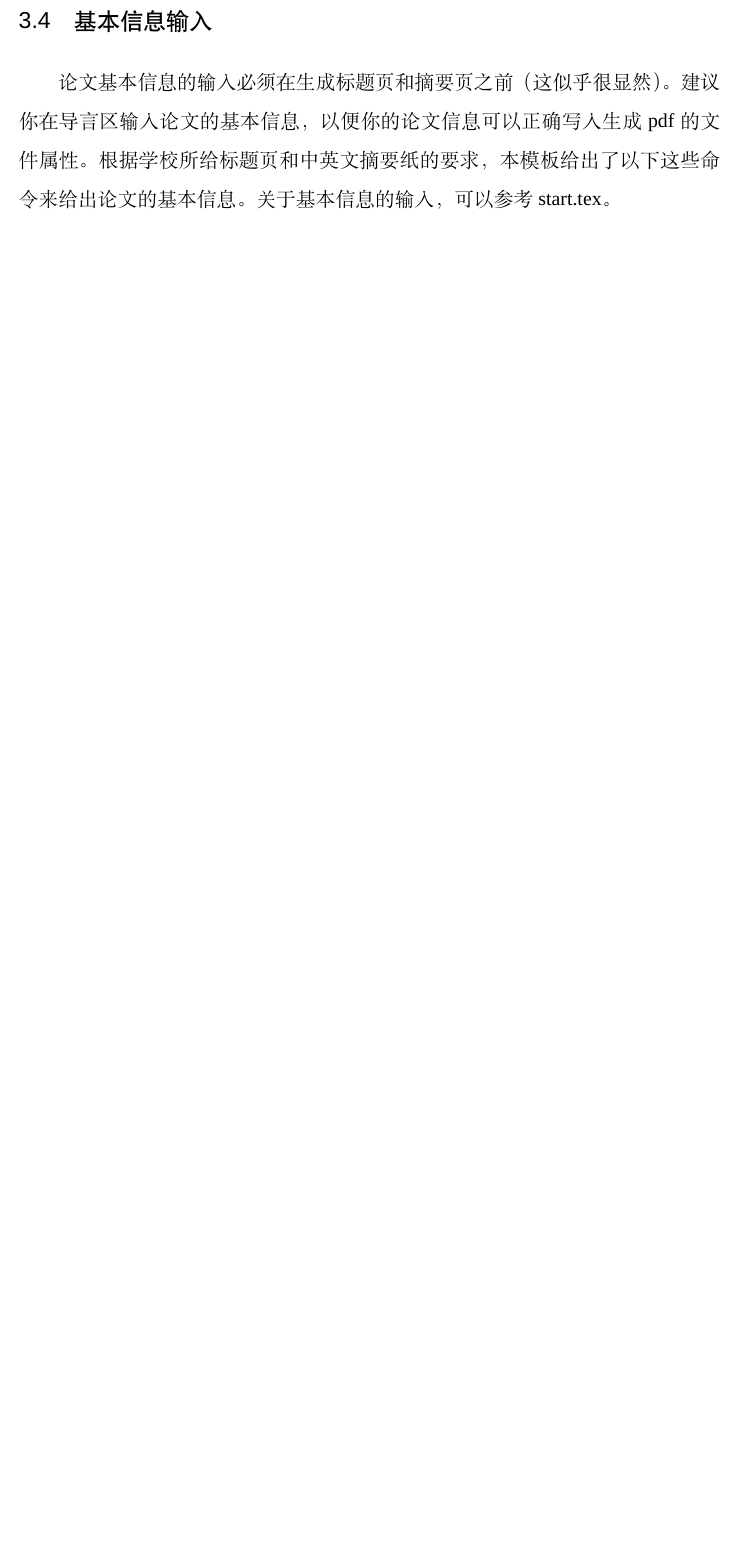
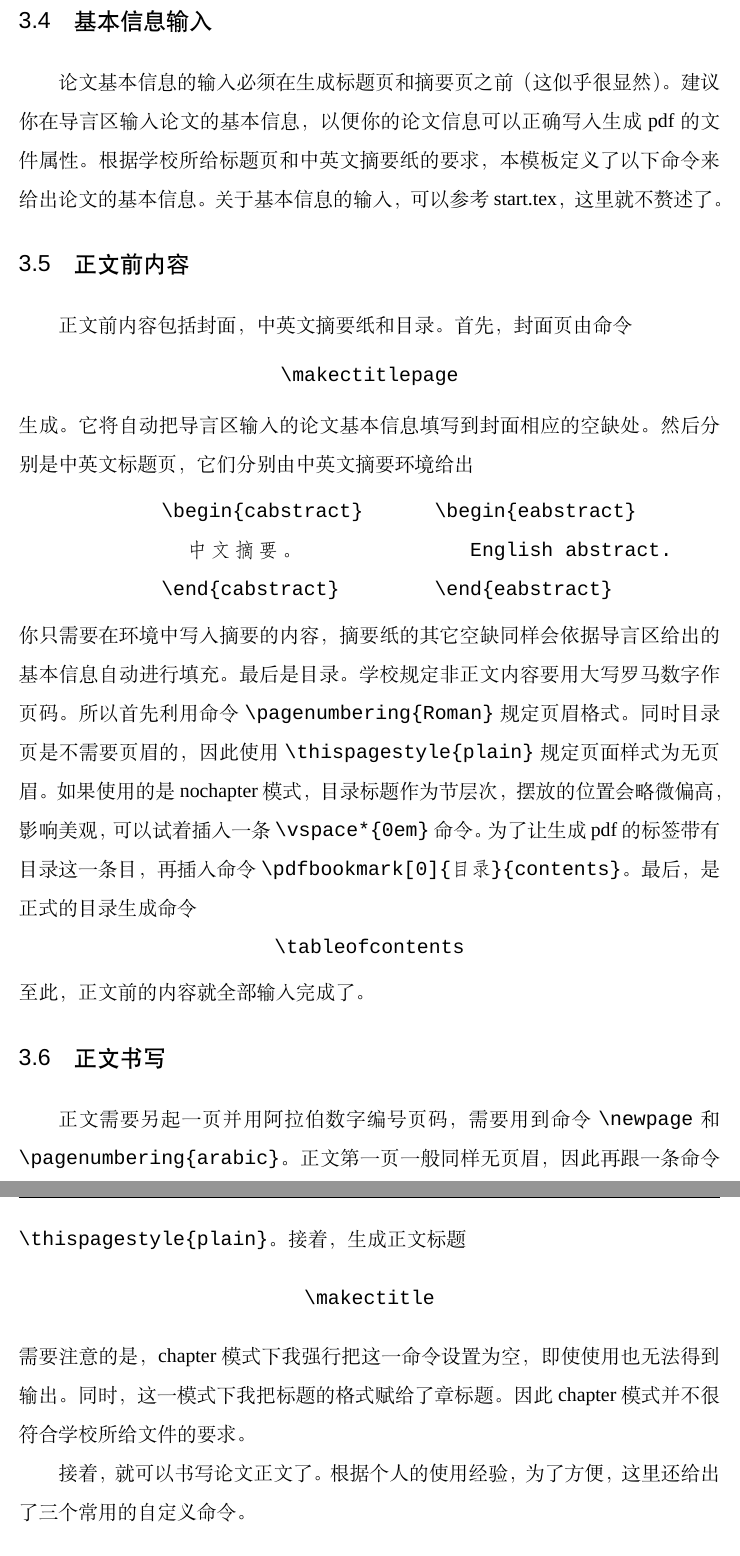
Before and after one commit to iphyer/njubachelor, a LaTeX thesis (test.tex, which reads chapters/chapter3.tex): part of page 19 of 22 before the commit and two parts of pages 19 and 20 of 24 after it, the two joined at a grey line, cut so that both start at the same text, the shorter picture padded with empty space. Compiled offline with XeLaTeX; a missing font is replaced by an installed copy or a similar font; a LaTeX package or settings file that is missing is left out.

Commit message:
手册内容更新

```diff
--- a/chapters/chapter3.tex
+++ b/chapters/chapter3.tex
@@ -91,5 +91,52 @@
 建议你在导言区输入论文的基本信息，
 以便你的论文信息可以正确写入生成 pdf 的文件属性。
 根据学校所给标题页和中英文摘要纸的要求，
-本模板给出了以下这些命令来给出论文的基本信息。
-关于基本信息的输入，可以参考 start.tex。
+本模板定义了以下命令来给出论文的基本信息。
+关于基本信息的输入，可以参考 start.tex，这里就不赘述了。
+
+
+\section{正文前内容}
+
+正文前内容包括封面，中英文摘要纸和目录。
+首先，封面页由命令 $$ \verb|\makectitlepage| $$ 生成。
+它将自动把导言区输入的论文基本信息填写到封面相应的空缺处。
+然后分别是中英文标题页，它们分别由中英文摘要环境给出
+
+{\vspace{-0.2em}%
+\begin{verbatim}
+            \begin{cabstract}      \begin{eabstract}
+              中文摘要。              English abstract.
+            \end{cabstract}        \end{eabstract}
+\end{verbatim}}
+
+\vspace{-0.2em}\noindent
+你只需要在环境中写入摘要的内容，
+摘要纸的其它空缺同样会依据导言区给出的基本信息自动进行填充。
+最后是目录。
+学校规定非正文内容要用大写罗马数字作页码。
+所以首先利用命令 \verb|\pagenumbering{Roman}| 规定页眉格式。
+同时目录页是不需要页眉的，
+因此使用 \verb|\thispagestyle{plain}| 规定页面样式为无页眉。
+如果使用的是 nochapter 模式，
+目录标题作为节层次，摆放的位置会略微偏高，影响美观，
+可以试着插入一条 \verb|\vspace*{0em}| 命令。
+为了让生成 pdf 的标签带有目录这一条目，
+再插入命令 \verb|\pdfbookmark[0]{目录}{contents}|。
+最后，是正式的目录生成命令 $$\verb|\tableofcontents|$$
+至此，正文前的内容就全部输入完成了。
+
+
+\section{正文书写}
+
+正文需要另起一页并用阿拉伯数字编号页码，
+需要用到命令 \verb|\newpage| 和 \verb|\pagenumbering{arabic}|。
+正文第一页一般同样无页眉，因此再跟一条命令 \verb|\thispagestyle{plain}|。
+接着，生成正文标题 $$\verb|\makectitle|$$
+需要注意的是，chapter 模式下我强行把这一命令设置为空，
+即使使用也无法得到输出。
+同时，这一模式下我把标题的格式赋给了章标题。
+因此 chapter 模式并不很符合学校所给文件的要求。
+
+接着，就可以书写论文正文了。
+根据个人的使用经验，为了方便，这里还给出了三个常用的自定义命令。
+\begin{description}
```
Also changed, not shown: !) ReadMeFirst.txt (added, +18 -0 lines), start.tex (+2 -0 lines), test.tex (+8 -2 lines), NJUbachelor.bst (renamed from test.bst), start.pdf, test.pdf, chapters/chapter3.tex (13 more changed lines).
